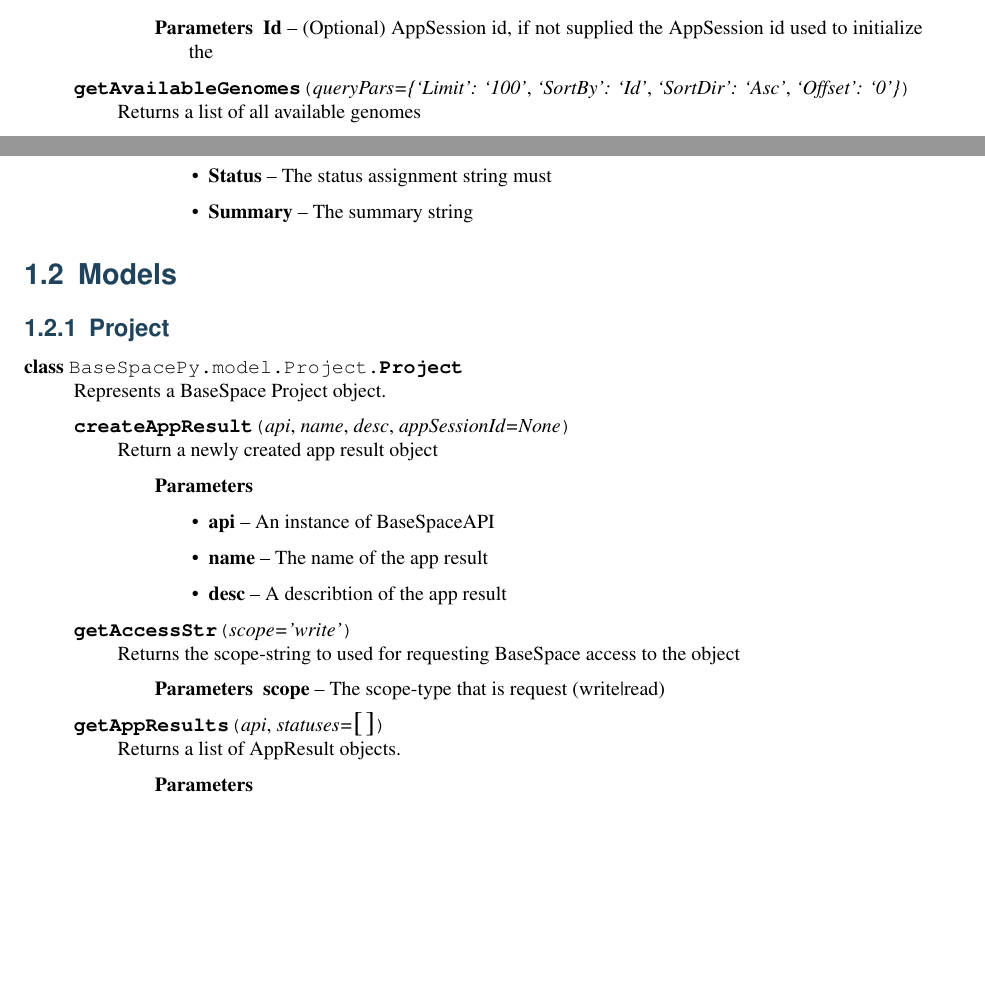
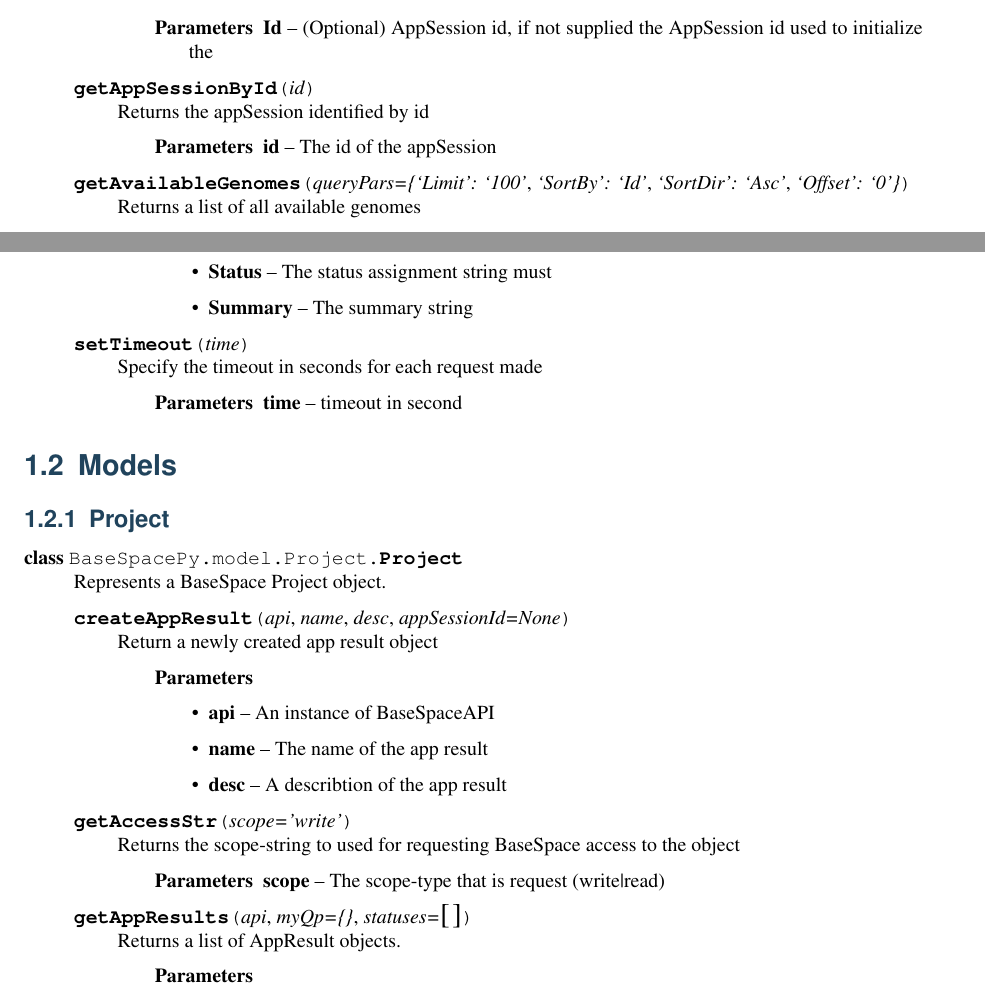
Before and after one commit to basespace/basespace-python-sdk, a LaTeX document (doc/latex/BaseSpacePy.tex): two parts of pages 7 and 9 of 16, joined at a grey line, cut so that both start at the same text, the shorter picture padded with empty space. Compiled offline with pdfLaTeX.

Commit message:
ver 0.1.2

```diff
--- a/doc/latex/BaseSpacePy.tex
+++ b/doc/latex/BaseSpacePy.tex
@@ -13,7 +13,7 @@
 
 
 \title{BaseSpacePy Documentation}
-\date{September 07, 2012}
+\date{October 02, 2012}
 \release{0.1.1}
 \author{Morten Kallberg}
 \newcommand{\sphinxlogo}{}
@@ -357,6 +357,19 @@
 
 \end{fulllineitems}
 
+\index{getAppSessionById() (BaseSpacePy.api.BaseSpaceAPI.BaseSpaceAPI method)}
+
+\begin{fulllineitems}
+\phantomsection\label{Available modules:BaseSpacePy.api.BaseSpaceAPI.BaseSpaceAPI.getAppSessionById}\pysiglinewithargsret{\bfcode{getAppSessionById}}{\emph{id}}{}
+Returns the appSession identified by id
+\begin{quote}\begin{description}
+\item[{Parameters}] \leavevmode
+\textbf{id} -- The id of the appSession
+
+\end{description}\end{quote}
+
+\end{fulllineitems}
+
 \index{getAvailableGenomes() (BaseSpacePy.api.BaseSpaceAPI.BaseSpaceAPI method)}
 
 \begin{fulllineitems}
@@ -642,6 +655,19 @@
 
 \end{fulllineitems}
 
+\index{setTimeout() (BaseSpacePy.api.BaseSpaceAPI.BaseSpaceAPI method)}
+
+\begin{fulllineitems}
+\phantomsection\label{Available modules:BaseSpacePy.api.BaseSpaceAPI.BaseSpaceAPI.setTimeout}\pysiglinewithargsret{\bfcode{setTimeout}}{\emph{time}}{}
+Specify the timeout in seconds for each request made
+\begin{quote}\begin{description}
+\item[{Parameters}] \leavevmode
+\textbf{time} -- timeout in second
+
+\end{description}\end{quote}
+
+\end{fulllineitems}
+
 
 \end{fulllineitems}
 
@@ -694,7 +720,7 @@
 \index{getAppResults() (BaseSpacePy.model.Project.Project method)}
 
 \begin{fulllineitems}
-\phantomsection\label{Available modules:BaseSpacePy.model.Project.Project.getAppResults}\pysiglinewithargsret{\bfcode{getAppResults}}{\emph{api}, \emph{statuses=}\optional{}}{}
+\phantomsection\label{Available modules:BaseSpacePy.model.Project.Project.getAppResults}\pysiglinewithargsret{\bfcode{getAppResults}}{\emph{api}, \emph{myQp=\{\}}, \emph{statuses=}\optional{}}{}
 Returns a list of AppResult objects.
 \begin{quote}\begin{description}
 \item[{Parameters}] \leavevmode\begin{itemize}
```
Also changed, not shown: doc/latex/BaseSpacePy.ind, doc/latex/BaseSpacePy.pdf, 7 other files.
